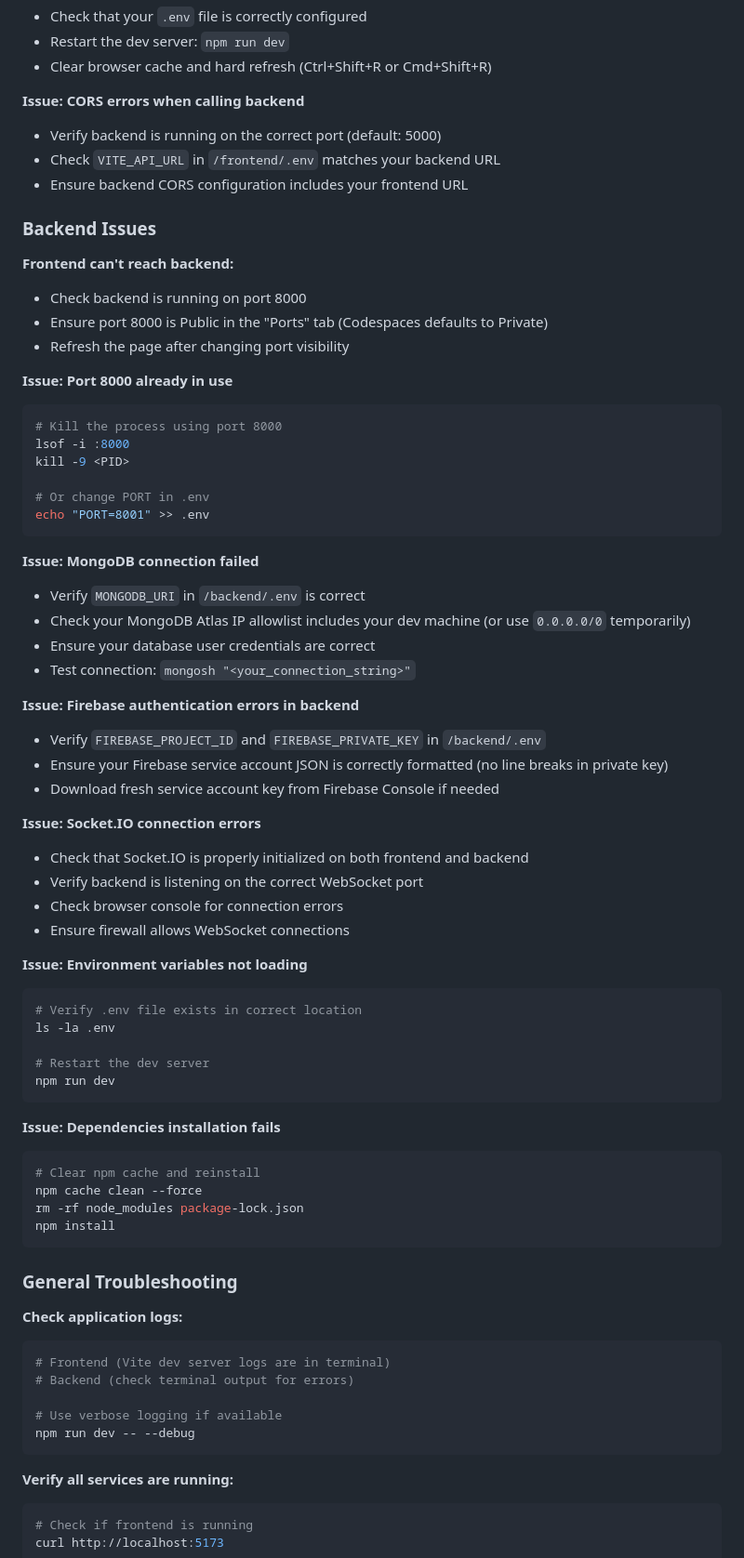
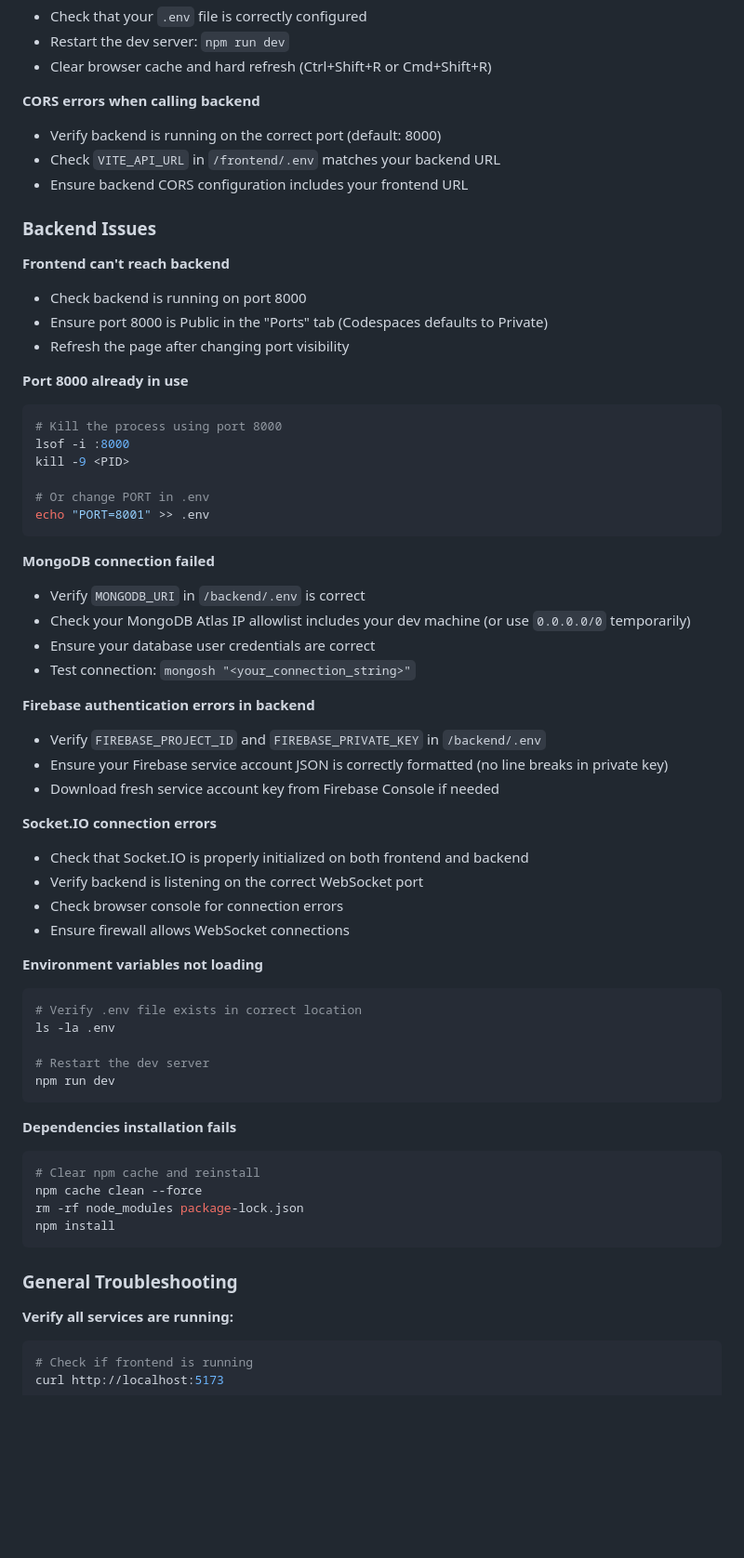
Before and after one commit to tomaspettit2506/final-year-project, a Markdown page: README.md, the part around one of its changes. Shown at 93% size. Drawn GitHub-style; blank space fills up the shorter version.

````diff
--- a/README.md
+++ b/README.md
@@ -201,19 +179,19 @@ npm install
 - Restart the dev server: `npm run dev`
 - Clear browser cache and hard refresh (Ctrl+Shift+R or Cmd+Shift+R)
 
-**Issue: CORS errors when calling backend**
-- Verify backend is running on the correct port (default: 5000)
+**CORS errors when calling backend**
+- Verify backend is running on the correct port (default: 8000)
 - Check `VITE_API_URL` in `/frontend/.env` matches your backend URL
 - Ensure backend CORS configuration includes your frontend URL
 
 ### Backend Issues
 
-**Frontend can't reach backend:**
+**Frontend can't reach backend**
 - Check backend is running on port 8000
 - Ensure port 8000 is Public in the "Ports" tab (Codespaces defaults to Private)
 - Refresh the page after changing port visibility
 
-**Issue: Port 8000 already in use**
+**Port 8000 already in use**
 ```bash
 # Kill the process using port 8000
 lsof -i :8000
@@ -223,24 +201,24 @@ kill -9 <PID>
 echo "PORT=8001" >> .env
 ```
 
-**Issue: MongoDB connection failed**
+**MongoDB connection failed**
 - Verify `MONGODB_URI` in `/backend/.env` is correct
 - Check your MongoDB Atlas IP allowlist includes your dev machine (or use `0.0.0.0/0` temporarily)
 - Ensure your database user credentials are correct
 - Test connection: `mongosh "<your_connection_string>"`
 
-**Issue: Firebase authentication errors in backend**
+**Firebase authentication errors in backend**
 - Verify `FIREBASE_PROJECT_ID` and `FIREBASE_PRIVATE_KEY` in `/backend/.env`
 - Ensure your Firebase service account JSON is correctly formatted (no line breaks in private key)
 - Download fresh service account key from Firebase Console if needed
 
-**Issue: Socket.IO connection errors**
+**Socket.IO connection errors**
 - Check that Socket.IO is properly initialized on both frontend and backend
 - Verify backend is listening on the correct WebSocket port
 - Check browser console for connection errors
 - Ensure firewall allows WebSocket connections
 
-**Issue: Environment variables not loading**
+**Environment variables not loading**
 ```bash
 # Verify .env file exists in correct location
 ls -la .env
@@ -249,7 +227,7 @@ ls -la .env
 npm run dev
 ```
 
-**Issue: Dependencies installation fails**
+**Dependencies installation fails**
 ```bash
 # Clear npm cache and reinstall
 npm cache clean --force
@@ -258,15 +236,6 @@ npm install
 ```
 
 ### General Troubleshooting
-
-**Check application logs:**
-```bash
-# Frontend (Vite dev server logs are in terminal)
-# Backend (check terminal output for errors)
-
-# Use verbose logging if available
-npm run dev -- --debug
-```
 
 **Verify all services are running:**
 ```bash
````
Also changed, not shown: other parts of README.md (+68 -84 lines).
